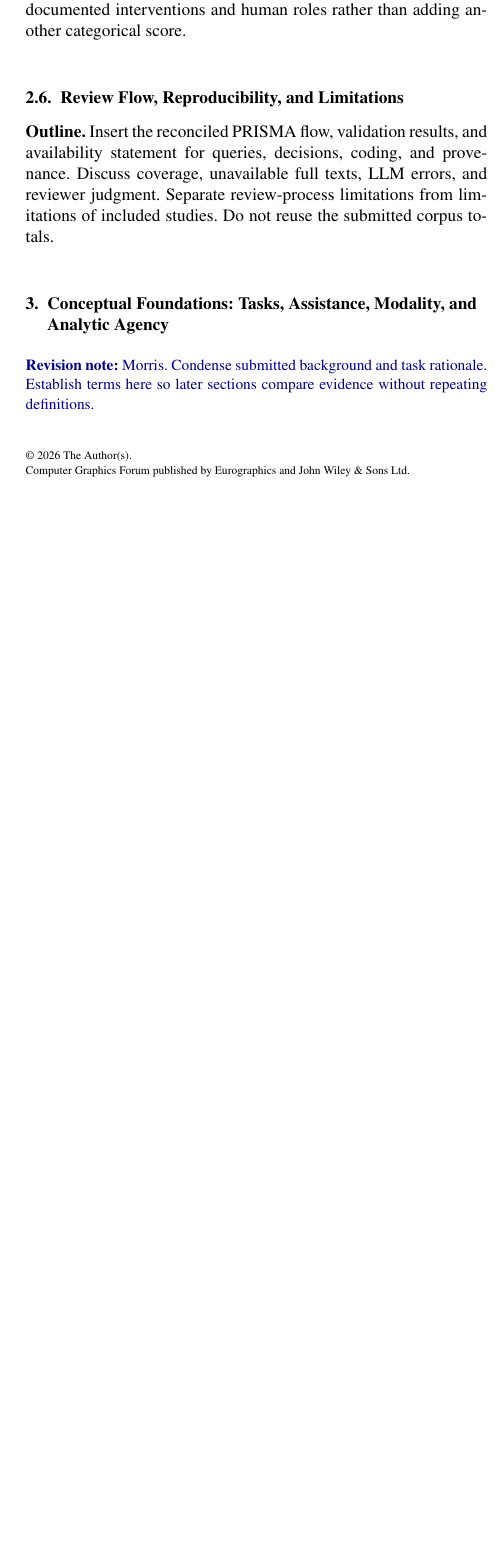
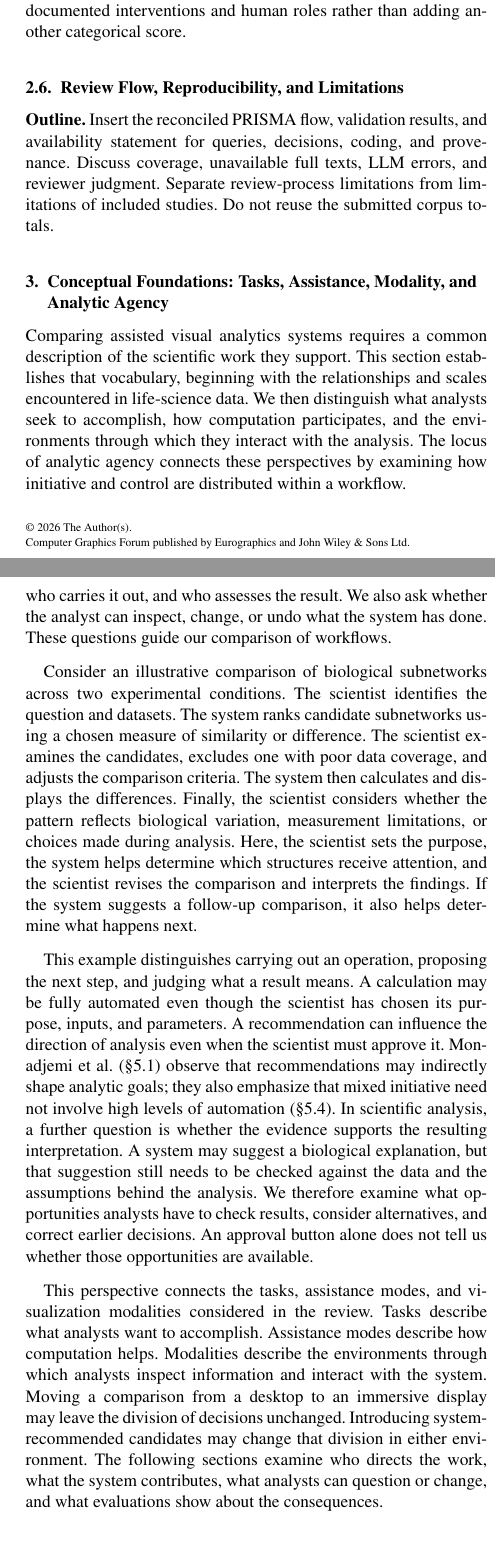
Before and after one commit to iMammal/From-Hairballs-to-Hypotheses---Revision-Draft, a LaTeX document (main.tex, which reads sections/03-foundations.tex): part of one column of page 3 of 6 before the commit and two parts of the columns of pages 3 and 4 of 6 after it, the two joined at a grey line, cut so that both start at the same text, the shorter picture padded with empty space. Compiled offline with pdfLaTeX; a LaTeX package or settings file that is missing is left out.

Commit message:
Section 3 Conception Foundations Intro

```diff
--- a/sections/03-foundations.tex
+++ b/sections/03-foundations.tex
@@ -1,6 +1,8 @@
 \section{Conceptual Foundations: Tasks, Assistance, Modality, and Analytic Agency}
 \label{sec:foundations}
-\draftnote{Morris. Condense submitted background and task rationale. Establish terms here so later sections compare evidence without repeating definitions.}
+
+Comparing assisted visual analytics systems requires a common description of the scientific work they support. This section establishes that vocabulary, beginning with the relationships and scales encountered in life-science data. We then distinguish what analysts seek to accomplish, how computation participates, and the environments through which they interact with the analysis. The locus of analytic agency connects these perspectives by examining how initiative and control are distributed within a workflow.
+
 \subsection{Relational and Multiscale Life-Science Analysis}
 \plan{Distinguish explicit networks, derived relationships, spatial neighborhoods, and multiscale structures. Explain how representation and aggregation mediate biological interpretation. Retain concise examples from the submitted background rather than surveying all bioimage analysis.}
 \subsection{Analytic Tasks as Human Intent}
@@ -10,7 +12,19 @@
 \subsection{Visualization Modality as Interaction Environment}
 \plan{Define Desktop/Planar, Large Display, VR, AR/MR, and CAVE consistently with the protocol. Explain how hybrid environments are recorded. Separate display properties, input channels, and computational assistance.}
 \subsection{Locus of Analytic Agency}
-\plan{Develop who initiates, determines scope, executes transformations, interprets outputs, validates claims, and can intervene or reverse decisions. Use one comparison workflow to show changing responsibility across stages. Distinguish automated execution, initiative, and scientific authority. Ground this in verified mixed-initiative, automation, and shared-task sources from the agreed reading set.}
+\label{subsection:locusofagency}
+\draftnote{Develop who initiates, determines scope, executes transformations, interprets outputs, validates claims, and can intervene or reverse decisions. Use one comparison workflow to show changing responsibility across stages. Distinguish automated execution, initiative, and scientific authority. Ground this in verified mixed-initiative, automation, and shared-task sources from the agreed reading set.}
+
+We use *locus of analytic agency* to describe who takes the initiative and who controls decisions during visual analysis. This can change as a workflow proceeds. A scientist may define a question, ask a system to identify promising structures, revise its suggestions, and assess their biological meaning. Holter and El-Assady (§4.1) describe agency in terms of control over the analysis process and responsibility for decision-making. They also discuss how control can depend on the stage of interaction. Building on this perspective, we examine how scientists and computational systems share decisions within an analytic workflow.
+
+Different parts of a task can involve different divisions of work. An analyst who requests a comparison may let the system select candidates and calculate differences while retaining control over the comparison criteria and interpretation. Monadjemi et al. (§§5.1–5.2) examine how humans and artificial agents contribute to shared analytic tasks, including setting constraints, recommending actions, and contributing knowledge. For this review, we ask who proposes an operation, who chooses its scope and parameters, who carries it out, and who assesses the result. We also ask whether the analyst can inspect, change, or undo what the system has done. These questions guide our comparison of workflows.
+
+Consider an illustrative comparison of biological subnetworks across two experimental conditions. The scientist identifies the question and datasets. The system ranks candidate subnetworks using a chosen measure of similarity or difference. The scientist examines the candidates, excludes one with poor data coverage, and adjusts the comparison criteria. The system then calculates and displays the differences. Finally, the scientist considers whether the pattern reflects biological variation, measurement limitations, or choices made during analysis. Here, the scientist sets the purpose, the system helps determine which structures receive attention, and the scientist revises the comparison and interprets the findings. If the system suggests a follow-up comparison, it also helps determine what happens next.
+
+This example distinguishes carrying out an operation, proposing the next step, and judging what a result means. A calculation may be fully automated even though the scientist has chosen its purpose, inputs, and parameters. A recommendation can influence the direction of analysis even when the scientist must approve it. Monadjemi et al. (§5.1) observe that recommendations may indirectly shape analytic goals; they also emphasize that mixed initiative need not involve high levels of automation (§5.4). In scientific analysis, a further question is whether the evidence supports the resulting interpretation. A system may suggest a biological explanation, but that suggestion still needs to be checked against the data and the assumptions behind the analysis. We therefore examine what opportunities analysts have to check results, consider alternatives, and correct earlier decisions. An approval button alone does not tell us whether those opportunities are available.
+
+This perspective connects the tasks, assistance modes, and visualization modalities considered in the review. Tasks describe what analysts want to accomplish. Assistance modes describe how computation helps. Modalities describe the environments through which analysts inspect information and interact with the system. Moving a comparison from a desktop to an immersive display may leave the division of decisions unchanged. Introducing system-recommended candidates may change that division in either environment. The following sections examine who directs the work, what the system contributes, what analysts can question or change, and what evaluations show about the consequences.
+
 \subsection{Positioning Against Existing Reviews and Frameworks}
 \plan{Compare biological/network surveys, immersive reviews, and human--AI frameworks by domain, task coverage, assistance, modality, and evaluation. Identify the relationship this STAR adds and use that evidence to support the Introduction gap. Do not claim prior work ignores agency. Planned artifacts: task-framework mapping, survey-comparison table, and a worked agency example.}
 \draftnote{Recover and verify the exact Horvitz, Domova/Vrotsou, Holter/El-Assady, and Monadjemi foundational works before adding citations. D/M/Target remains supplemental.}
```
Also changed, not shown: sections/01-introduction.tex (+2 -2 lines).
